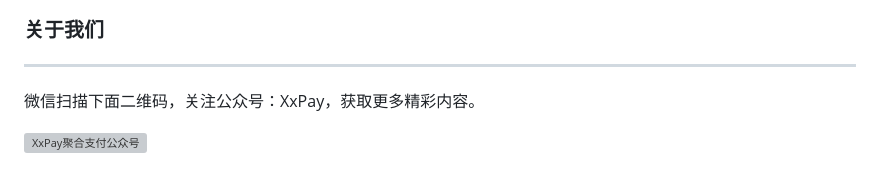
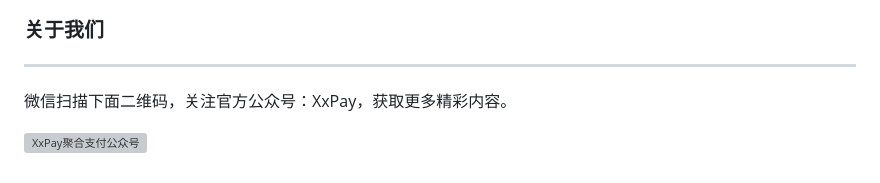
Before and after one commit to mklhollund064718/nextjs-project, a Markdown page: README.md, the part around the change. GitHub-like rendering; grey boxes are pictures that could not be loaded.

Commit message:
完善README文档

```diff
--- a/README.md
+++ b/README.md
@@ -116,6 +116,6 @@ xxpay-server > xxpay-config > xxpay-service > xxpay-web > xxpay-gateway
 
 ### 关于我们
 ***
-微信扫描下面二维码，关注公众号：XxPay，获取更多精彩内容。
+微信扫描下面二维码，关注官方公众号：XxPay，获取更多精彩内容。
 
 ![XxPay聚合支付公众号](http://docs.xxpay.org/uploads/201708/attach_14dc8f1fac0a36a1.jpg "XxPay公众号")
```
